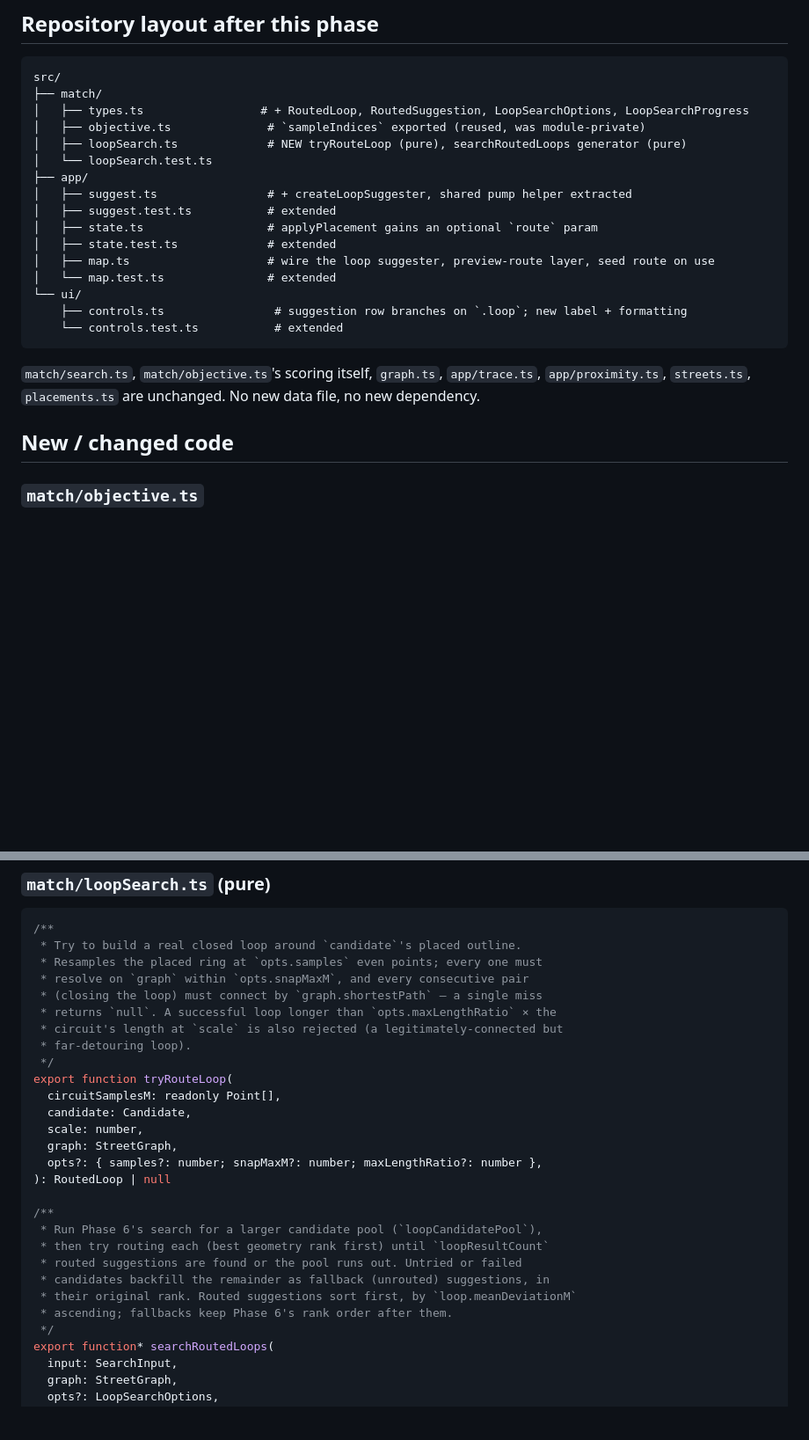
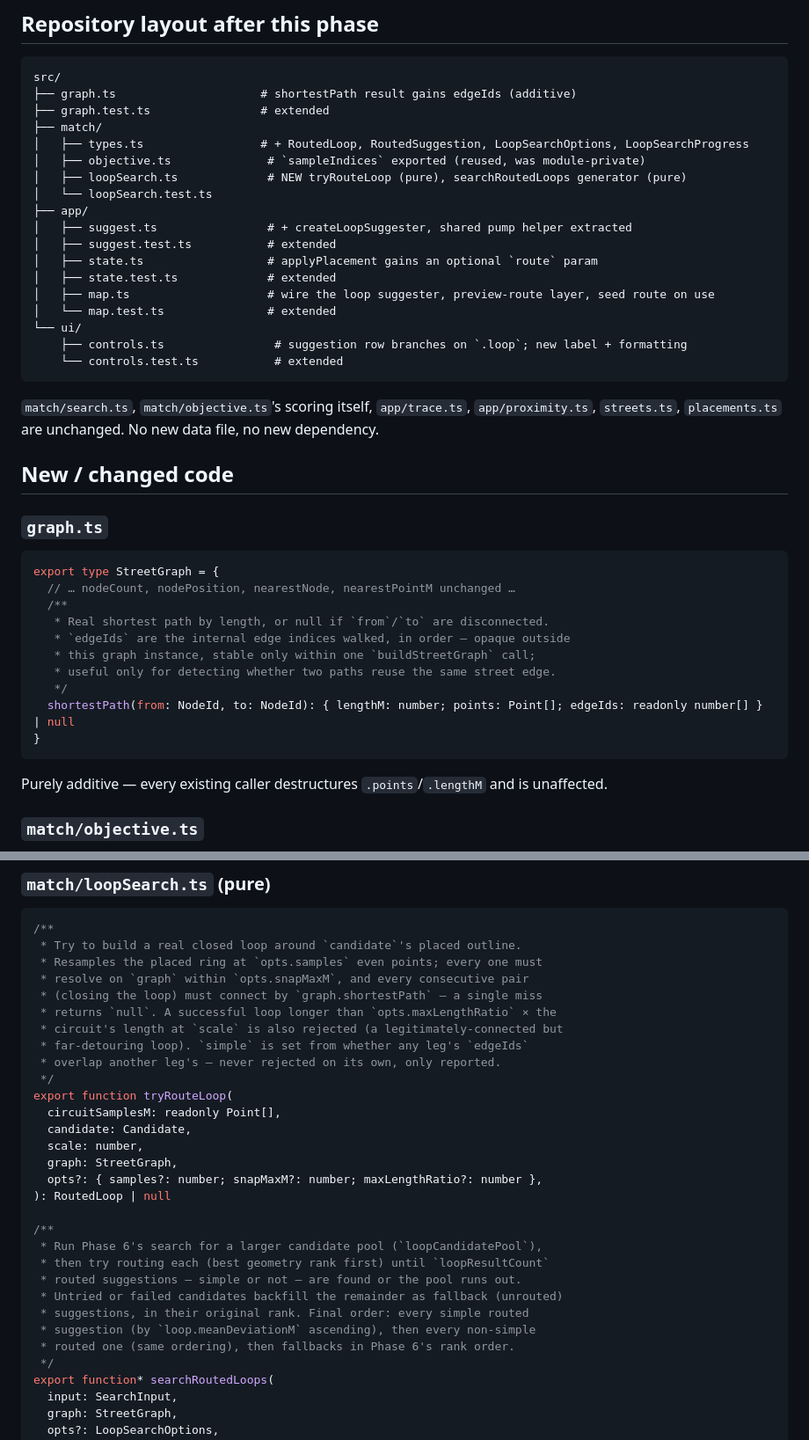
Before and after one commit to jnv7/circuit-finder, a Markdown page: docs/specs/phase-8-routed-loop-suggestions.md, 2 parts joined by grey strips. Shown at 88% size. GitHub-like rendering; blank space fills up the shorter version.

````diff
--- a/docs/specs/phase-8-routed-loop-suggestions.md
+++ b/docs/specs/phase-8-routed-loop-suggestions.md
@@ -148,6 +175,8 @@ answers it by routing, not estimating.
 
 ```text
 src/
+├── graph.ts                     # shortestPath result gains edgeIds (additive)
+├── graph.test.ts                # extended
 ├── match/
 │   ├── types.ts                 # + RoutedLoop, RoutedSuggestion, LoopSearchOptions, LoopSearchProgress
 │   ├── objective.ts              # `sampleIndices` exported (reused, was module-private)
@@ -165,11 +194,29 @@ src/
     └── controls.test.ts           # extended
 ```
 
-`match/search.ts`, `match/objective.ts`'s scoring itself, `graph.ts`,
-`app/trace.ts`, `app/proximity.ts`, `streets.ts`, `placements.ts` are
-unchanged. No new data file, no new dependency.
+`match/search.ts`, `match/objective.ts`'s scoring itself, `app/trace.ts`,
+`app/proximity.ts`, `streets.ts`, `placements.ts` are unchanged. No new data
+file, no new dependency.
 
 ## New / changed code
+
+### `graph.ts`
+
+```ts
+export type StreetGraph = {
+  // … nodeCount, nodePosition, nearestNode, nearestPointM unchanged …
+  /**
+   * Real shortest path by length, or null if `from`/`to` are disconnected.
+   * `edgeIds` are the internal edge indices walked, in order — opaque outside
+   * this graph instance, stable only within one `buildStreetGraph` call;
+   * useful only for detecting whether two paths reuse the same street edge.
+   */
+  shortestPath(from: NodeId, to: NodeId): { lengthM: number; points: Point[]; edgeIds: readonly number[] } | null
+}
+```
+
+Purely additive — every existing caller destructures `.points`/`.lengthM` and
+is unaffected.
 
 ### `match/objective.ts`
 
@@ -216,7 +267,8 @@ export type LoopSearchOptions = SearchOptions & Partial<{
  * (closing the loop) must connect by `graph.shortestPath` — a single miss
  * returns `null`. A successful loop longer than `opts.maxLengthRatio` × the
  * circuit's length at `scale` is also rejected (a legitimately-connected but
- * far-detouring loop).
+ * far-detouring loop). `simple` is set from whether any leg's `edgeIds`
+ * overlap another leg's — never rejected on its own, only reported.
  */
 export function tryRouteLoop(
   circuitSamplesM: readonly Point[],
@@ -229,10 +281,11 @@ export function tryRouteLoop(
 /**
  * Run Phase 6's search for a larger candidate pool (`loopCandidatePool`),
  * then try routing each (best geometry rank first) until `loopResultCount`
- * routed suggestions are found or the pool runs out. Untried or failed
- * candidates backfill the remainder as fallback (unrouted) suggestions, in
- * their original rank. Routed suggestions sort first, by `loop.meanDeviationM`
- * ascending; fallbacks keep Phase 6's rank order after them.
+ * routed suggestions — simple or not — are found or the pool runs out.
+ * Untried or failed candidates backfill the remainder as fallback (unrouted)
+ * suggestions, in their original rank. Final order: every simple routed
+ * suggestion (by `loop.meanDeviationM` ascending), then every non-simple
+ * routed one (same ordering), then fallbacks in Phase 6's rank order.
  */
 export function* searchRoutedLoops(
   input: SearchInput,
````
Also changed, not shown: other parts of docs/specs/phase-8-routed-loop-suggestions.md (+93 -40 lines), docs/ROADMAP.md (+20 -3 lines).
